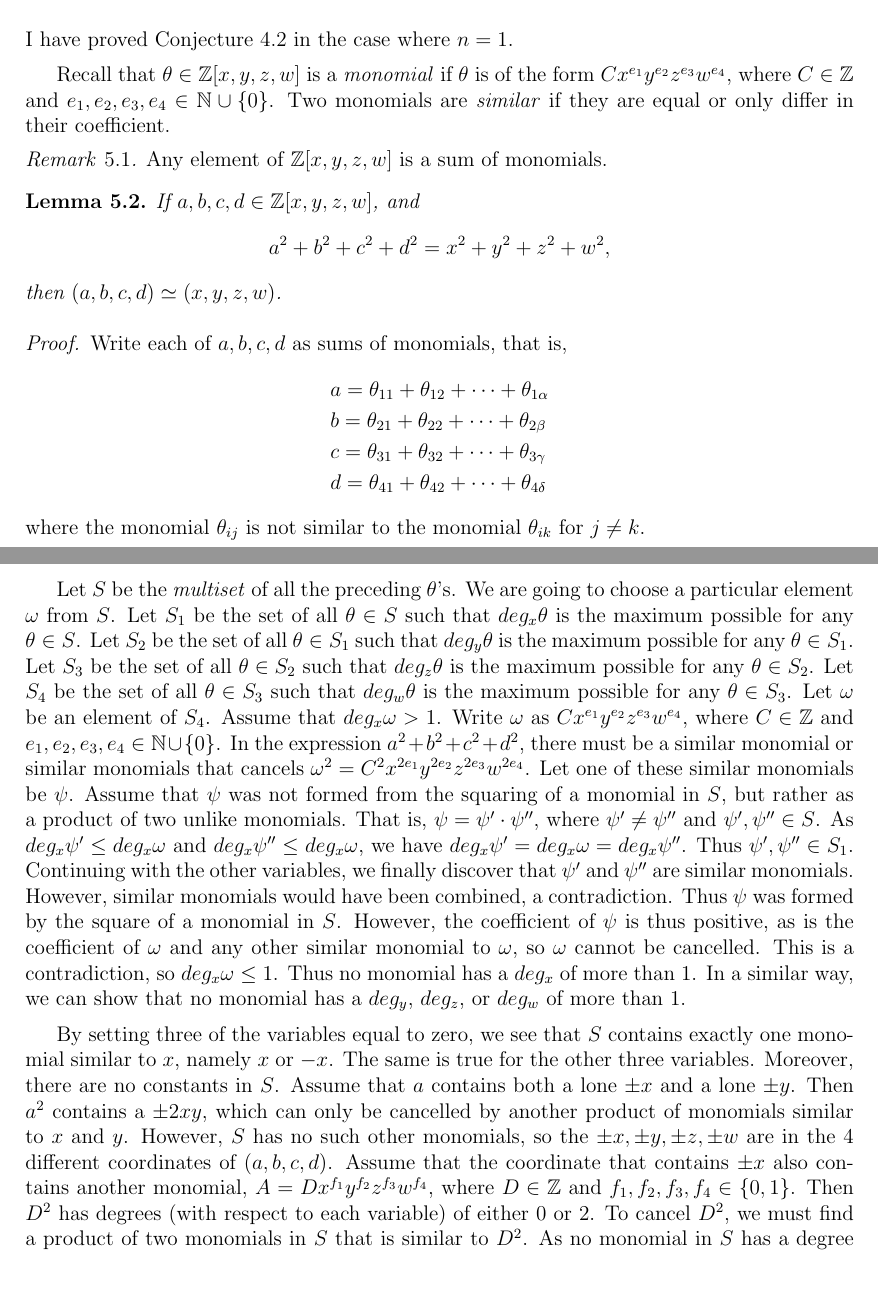
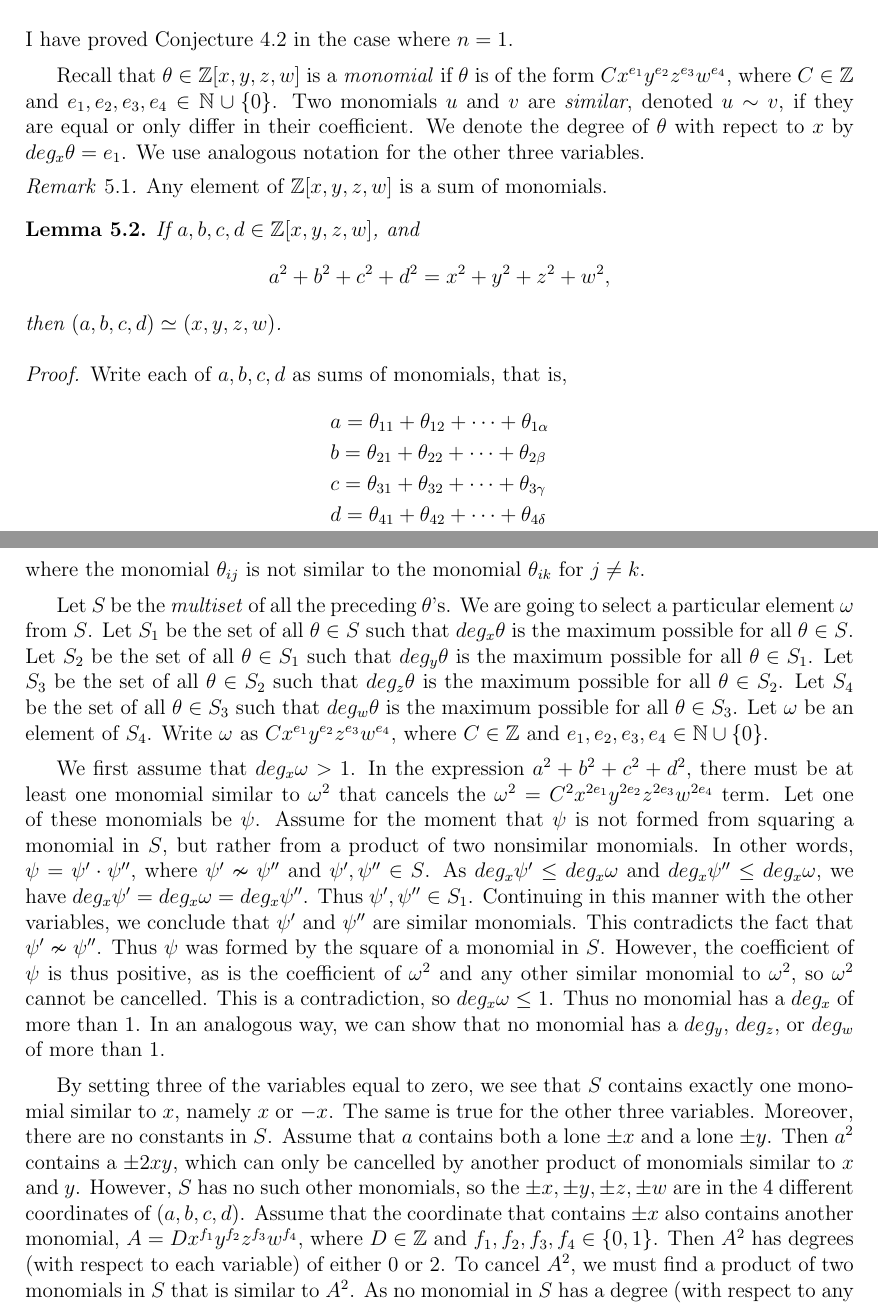
Before and after one commit to TheodoreEhrenborg/quaternion_paper, a LaTeX paper (a.tex): two parts of pages 9 and 10 of 14, joined at a grey line, cut so that both start at the same text, the shorter picture padded with empty space. Compiled offline with pdfLaTeX.

Commit message:
Improved degree proof

```diff
--- a/a.tex
+++ b/a.tex
@@ -872,12 +872,17 @@ in the case where \(n = 1\).
 Recall that \( \theta \in \Zzz[x,y,z,w] \) is a \emph{monomial} if \( \theta \)
 is of the form \(Cx^{e_1}y^{e_2}z^{e_3}w^{e_4}\), where \( C \in \Zzz \)
 and \( e_1,e_2,e_3,e_4 \in \Nnn \cup \{0\} \).
-Two monomials are \emph{similar} if they are equal or only differ in their
+Two monomials \( u\) and \( v \) are \emph{similar}, denoted  \( u \sim v \),
+if they are equal or only differ in their
 coefficient.
+We denote the degree of  \( \theta \) with repect to \(x\)
+by  \(deg_x \theta = e_1 \). We use analogous notation for the
+other three variables.
 
 \begin{remark}
 Any element of \( \Zzz[x,y,z,w] \) is a sum of monomials.
 \end{remark}
+
 \begin{lemma}
 If \(a, b, c, d \in \Zzz[x,y,z,w]\), and
 \[
@@ -900,37 +905,41 @@ where the monomial \( \theta_{ij}\) is not similar
 to the monomial \(\theta_{ik}\) for \( j \neq k\).
 
 Let \(S\) be the \emph{multiset} of all the preceding \( \theta \)'s.
-We are going to choose a particular element \( \omega \)
+We are going to select a particular element~\( \omega \)
 from \( S \).
 Let \( S_1 \) be the set of all \( \theta \in S  \) such that
-\( deg_x \theta \) is the maximum possible for any \( \theta \in S \).
+\( deg_x \theta \) is the maximum possible for all \( \theta \in S \).
 Let \( S_2 \) be the set of all \( \theta \in S_1  \) such that
-\( deg_y \theta \) is the maximum possible for any \( \theta \in S_1 \).
+\( deg_y \theta \) is the maximum possible for all \( \theta \in S_1 \).
 Let \( S_3 \) be the set of all \( \theta \in S_2  \) such that
-\( deg_z \theta \) is the maximum possible for any \( \theta \in S_2 \).
+\( deg_z \theta \) is the maximum possible for all \( \theta \in S_2 \).
 Let \( S_4 \) be the set of all \( \theta \in S_3  \) such that
-\( deg_w \theta \) is the maximum possible for any \( \theta \in S_3 \).
-Let \( \omega \) be an element of \( S_4 \). Assume that \(deg_x \omega > 1 \).
+\( deg_w \theta \) is the maximum possible for all \( \theta \in S_3 \).
+Let \( \omega \) be an element of \( S_4 \).
 Write \( \omega \) as \(Cx^{e_1}y^{e_2}z^{e_3}w^{e_4}\), where \( C \in \Zzz \)
-and \( e_1,e_2,e_3,e_4 \in \Nnn \cup \{0\} \). In the expression
-\(a^2 + b^2 + c^2 + d^2\), there must be a similar monomial or similar monomials
-that cancels \( \omega^2 = C^2x^{2e_1}y^{2e_2}z^{2e_3}w^{2e_4}\).
-Let one of these similar monomials be \( \psi \). Assume that \( \psi \)
-was not formed from the squaring of a monomial in \(S\), but rather
-as a product of two unlike monomials.
-That is, \( \psi = \psi' \cdot \psi''\), where \( \psi' \neq \psi'' \)
+and \( e_1,e_2,e_3,e_4 \in \Nnn \cup \{0\} \).
+
+We first assume that \(deg_x \omega > 1 \).
+In the expression
+\(a^2 + b^2 + c^2 + d^2\), there must be at least one monomial similar to \( \omega^2 \)
+that cancels the \( \omega^2 = C^2x^{2e_1}y^{2e_2}z^{2e_3}w^{2e_4}\) term.
+Let one of these monomials be \( \psi \). Assume for the moment that \( \psi \)
+is not formed from squaring a monomial in \(S\), but rather
+from a product of two nonsimilar monomials.
+In other words, \( \psi = \psi' \cdot \psi''\), where \( \psi' \nsim \psi'' \)
 and \( \psi' , \psi'' \in S \). As \( deg_x \psi' \leq deg_x \omega \)
 and \( deg_x \psi'' \leq deg_x \omega \),
 we have \( deg_x \psi' = deg_x \omega = deg_x \psi'' \).
-Thus \( \psi' , \psi'' \in S_1 \). Continuing with the other variables, we
-finally discover that \( \psi' \) and \( \psi'' \) are similar monomials. However,
-similar monomials would have been combined, a contradiction. Thus \( \psi \) was
+Thus \( \psi' , \psi'' \in S_1 \). Continuing in this manner
+with the other variables, we
+conclude that \( \psi' \) and \( \psi'' \) are similar monomials.
+This contradicts the fact that \( \psi' \nsim \psi'' \). Thus \( \psi \) was
 formed by the square of a monomial in \( S \). However, the coefficient
-of \( \psi \) is thus positive, as is the coefficient of \( \omega \) and
-any other similar monomial to \( \omega \), so \( \omega \) cannot be cancelled. This is
+of \( \psi \) is thus positive, as is the coefficient of \( \omega^2 \) and
+any other similar monomial to \( \omega^2 \), so \( \omega^2 \) cannot be cancelled. This is
 a contradiction, so \( deg_x \omega \leq 1 \). Thus no monomial has a \( deg_x \) of more
-than 1. In a similar way, we can show that no monomial has a \( deg_y \), \( deg_z \),
-or \( deg_w \) of more than 1.
+than \(1\). In an analogous way, we can show that no monomial has a \( deg_y \), \( deg_z \),
+or \( deg_w \) of more than \(1\).
 
 By setting three of the variables equal to zero, we see that \( S \) contains
 exactly one monomial similar to \( x \), namely \( x\) or \( -x \). The same is true for
@@ -941,12 +950,12 @@ a \( \pm 2xy \), which can only be cancelled by another product of monomials sim
 so the \( \pm x, \pm y, \pm z, \pm w \) are in the 4 different coordinates of
 \( (a, b, c, d) \). Assume that the coordinate that contains \( \pm x \) also contains
 another monomial, \( A = Dx^{f_1}y^{f_2}z^{f_3}w^{f_4}\), where \( D \in \Zzz \)
-and \( f_1,f_2,f_3,f_4 \in \{0,1\} \). Then \( D^2 \) has degrees (with respect to
-each variable) of either 0 or 2. To cancel \( D^2 \), we must find a product of two
-monomials in \( S \) that is similar to \( D^2 \). As no monomial in \( S \) has a degree
-(with respect to any variable) of two, any similar monomial to \( D^2 \) must itself be
-a square of a similar monomial to \( D \). In this case, the coefficients are
-positive and will not cancel. Thus there can be no monomial \( D \), so the only monomials
+and \( f_1,f_2,f_3,f_4 \in \{0,1\} \). Then \( A^2 \) has degrees (with respect to
+each variable) of either 0 or 2. To cancel \( A^2 \), we must find a product of two
+monomials in \( S \) that is similar to \( A^2 \). As no monomial in \( S \) has a degree
+(with respect to any variable) of two, any similar monomial to \( A^2 \) must itself be
+a square of a similar monomial to \( A \). In this case, the coefficients are
+positive and will not cancel. Thus there can be no monomial \( A \), so the only monomials
 in \( S \) are the four desired ones.
 \end{proof}
 
```
Also changed, not shown: a.tex (2 more changed lines).
